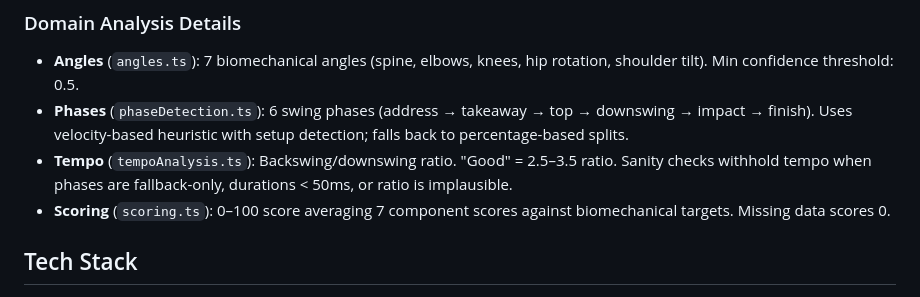
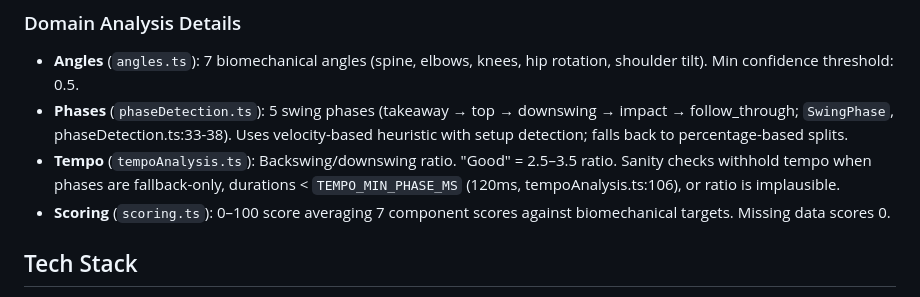
Before and after one commit to hellobirdieiq-cloud/honeyswing-v2, a Markdown page: CLAUDE.md, the part around the change. Drawn GitHub-style.

Commit message:
docs(claude): fix phase-count and tempo-threshold drift vs source
Co-Authored-By: Claude Fable 5 <noreply@anthropic.com>

```diff
--- a/CLAUDE.md
+++ b/CLAUDE.md
@@ -43,8 +43,8 @@ DB timestamp strings are parsed only via `lib/datetime.ts` `parseDbTimestamp`; n
 ### Domain Analysis Details
 
 - **Angles** (`angles.ts`): 7 biomechanical angles (spine, elbows, knees, hip rotation, shoulder tilt). Min confidence threshold: 0.5.
-- **Phases** (`phaseDetection.ts`): 6 swing phases (address → takeaway → top → downswing → impact → finish). Uses velocity-based heuristic with setup detection; falls back to percentage-based splits.
-- **Tempo** (`tempoAnalysis.ts`): Backswing/downswing ratio. "Good" = 2.5–3.5 ratio. Sanity checks withhold tempo when phases are fallback-only, durations < 50ms, or ratio is implausible.
+- **Phases** (`phaseDetection.ts`): 5 swing phases (takeaway → top → downswing → impact → follow_through; `SwingPhase`, phaseDetection.ts:33-38). Uses velocity-based heuristic with setup detection; falls back to percentage-based splits.
+- **Tempo** (`tempoAnalysis.ts`): Backswing/downswing ratio. "Good" = 2.5–3.5 ratio. Sanity checks withhold tempo when phases are fallback-only, durations < `TEMPO_MIN_PHASE_MS` (120ms, tempoAnalysis.ts:106), or ratio is implausible.
 - **Scoring** (`scoring.ts`): 0–100 score averaging 7 component scores against biomechanical targets. Missing data scores 0.
 
 ## Tech Stack
```
